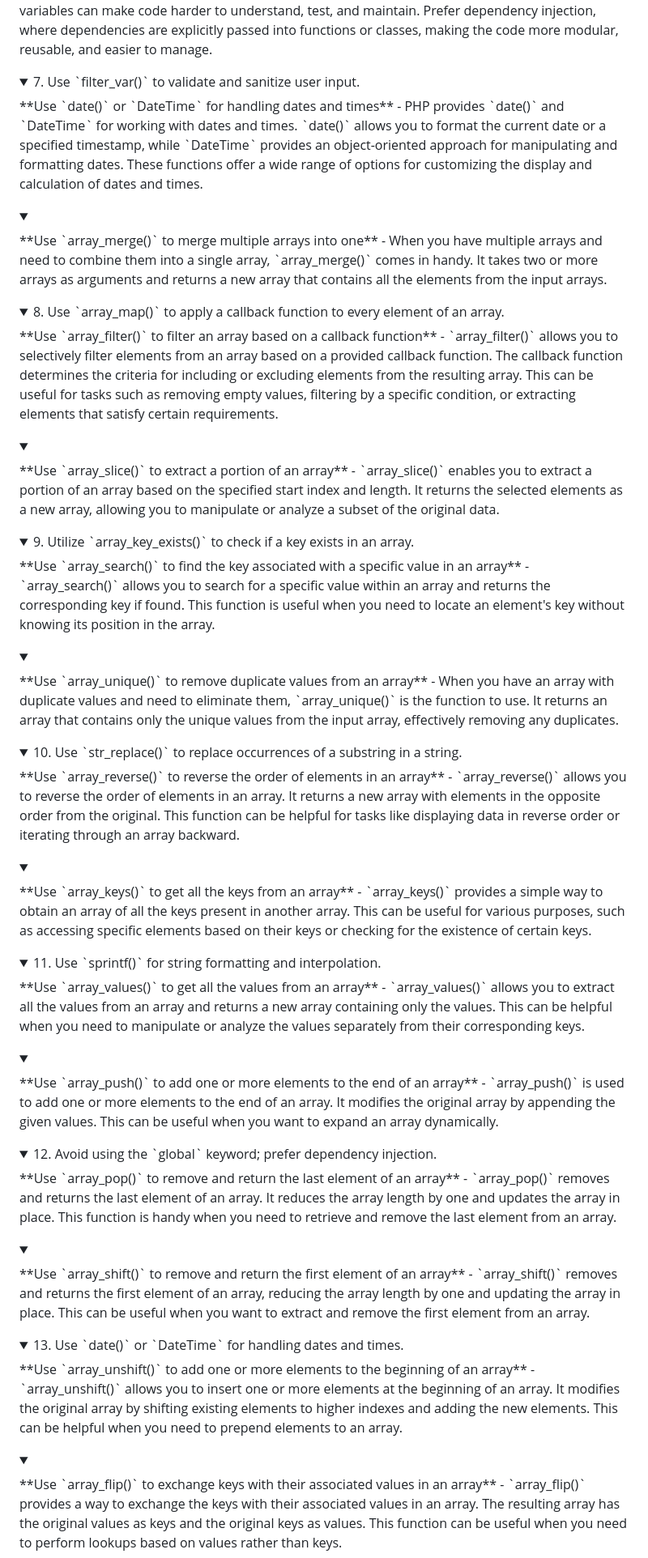
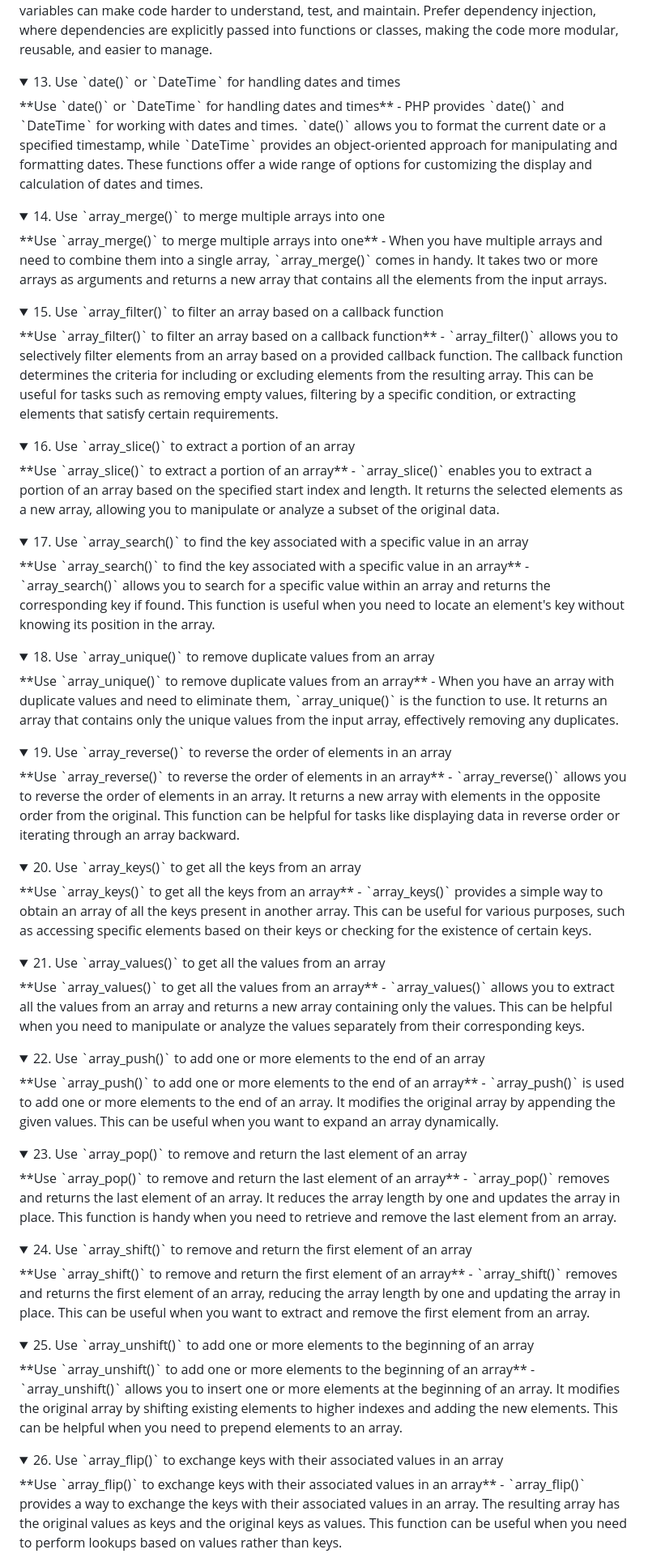
Before and after one commit to fahdi/1000-php-tips, a Markdown page: README.md, the part around the change printed below. Shown: that part at 81% size. GitHub-like rendering; folded sections open.

Commit message:
Update formatting for summaries

```diff
--- a/README.md
+++ b/README.md
@@ -48,59 +48,59 @@
 **Avoid using the `global` keyword; prefer dependency injection** - The `global` keyword allows access to global variables within the local scope of a function or method. However, using global variables can make code harder to understand, test, and maintain. Prefer dependency injection, where dependencies are explicitly passed into functions or classes, making the code more modular, reusable, and easier to manage.
 </details>
 
-<details><summary>7. Use `filter_var()` to validate and sanitize user input.</summary>
+<details><summary>13. Use `date()` or `DateTime` for handling dates and times</summary>
 **Use `date()` or `DateTime` for handling dates and times** - PHP provides `date()` and `DateTime` for working with dates and times. `date()` allows you to format the current date or a specified timestamp, while `DateTime` provides an object-oriented approach for manipulating and formatting dates. These functions offer a wide range of options for customizing the display and calculation of dates and times.
 </details>
 
-<details><summary></summary>
+<details><summary>14. Use `array_merge()` to merge multiple arrays into one</summary>
 **Use `array_merge()` to merge multiple arrays into one** - When you have multiple arrays and need to combine them into a single array, `array_merge()` comes in handy. It takes two or more arrays as arguments and returns a new array that contains all the elements from the input arrays.
 </details>
 
-<details><summary>8. Use `array_map()` to apply a callback function to every element of an array.</summary>
+<details><summary>15. Use `array_filter()` to filter an array based on a callback function</summary>
 **Use `array_filter()` to filter an array based on a callback function** - `array_filter()` allows you to selectively filter elements from an array based on a provided callback function. The callback function determines the criteria for including or excluding elements from the resulting array. This can be useful for tasks such as removing empty values, filtering by a specific condition, or extracting elements that satisfy certain requirements.
 </details>
 
-<details><summary></summary>
+<details><summary>16. Use `array_slice()` to extract a portion of an array</summary>
 **Use `array_slice()` to extract a portion of an array** - `array_slice()` enables you to extract a portion of an array based on the specified start index and length. It returns the selected elements as a new array, allowing you to manipulate or analyze a subset of the original data.
 </details>
 
-<details><summary>9. Utilize `array_key_exists()` to check if a key exists in an array.</summary>
+<details><summary>17. Use `array_search()` to find the key associated with a specific value in an array</summary>
 **Use `array_search()` to find the key associated with a specific value in an array** - `array_search()` allows you to search for a specific value within an array and returns the corresponding key if found. This function is useful when you need to locate an element's key without knowing its position in the array.
 </details>
 
-<details><summary></summary>
+<details><summary>18. Use `array_unique()` to remove duplicate values from an array</summary>
 **Use `array_unique()` to remove duplicate values from an array** - When you have an array with duplicate values and need to eliminate them, `array_unique()` is the function to use. It returns an array that contains only the unique values from the input array, effectively removing any duplicates.
 </details>
 
-<details><summary>10. Use `str_replace()` to replace occurrences of a substring in a string.</summary>
+<details><summary>19. Use `array_reverse()` to reverse the order of elements in an array</summary>
 **Use `array_reverse()` to reverse the order of elements in an array** - `array_reverse()` allows you to reverse the order of elements in an array. It returns a new array with elements in the opposite order from the original. This function can be helpful for tasks like displaying data in reverse order or iterating through an array backward.
 </details>
 
-<details><summary></summary>
+<details><summary>20. Use `array_keys()` to get all the keys from an array</summary>
 **Use `array_keys()` to get all the keys from an array** - `array_keys()` provides a simple way to obtain an array of all the keys present in another array. This can be useful for various purposes, such as accessing specific elements based on their keys or checking for the existence of certain keys.
 </details>
 
-<details><summary>11. Use `sprintf()` for string formatting and interpolation.</summary>
+<details><summary>21. Use `array_values()` to get all the values from an array</summary>
 **Use `array_values()` to get all the values from an array** - `array_values()` allows you to extract all the values from an array and returns a new array containing only the values. This can be helpful when you need to manipulate or analyze the values separately from their corresponding keys.
 </details>
 
-<details><summary></summary>
+<details><summary>22. Use `array_push()` to add one or more elements to the end of an array</summary>
 **Use `array_push()` to add one or more elements to the end of an array** - `array_push()` is used to add one or more elements to the end of an array. It modifies the original array by appending the given values. This can be useful when you want to expand an array dynamically.
 </details>
 
-<details><summary>12. Avoid using the `global` keyword; prefer dependency injection.</summary>
+<details><summary>23. Use `array_pop()` to remove and return the last element of an array</summary>
 **Use `array_pop()` to remove and return the last element of an array** - `array_pop()` removes and returns the last element of an array. It reduces the array length by one and updates the array in place. This function is handy when you need to retrieve and remove the last element from an array.
 </details>
 
-<details><summary></summary>
+<details><summary>24. Use `array_shift()` to remove and return the first element of an array</summary>
 **Use `array_shift()` to remove and return the first element of an array** - `array_shift()` removes and returns the first element of an array, reducing the array length by one and updating the array in place. This can be useful when you want to extract and remove the first element from an array.
 </details>
 
-<details><summary>13. Use `date()` or `DateTime` for handling dates and times.</summary>
+<details><summary>25. Use `array_unshift()` to add one or more elements to the beginning of an array</summary>
 **Use `array_unshift()` to add one or more elements to the beginning of an array** - `array_unshift()` allows you to insert one or more elements at the beginning of an array. It modifies the original array by shifting existing elements to higher indexes and adding the new elements. This can be helpful when you need to prepend elements to an array.
 </details>
 
-<details><summary></summary>
+<details><summary>26. Use `array_flip()` to exchange keys with their associated values in an array</summary>
 **Use `array_flip()` to exchange keys with their associated values in an array** - `array_flip()` provides a way to exchange the keys with their associated values in an array. The resulting array has the original values as keys and the original keys as values. This function can be useful when you need to perform lookups based on values rather than keys.
 </details>
 
```
Also changed, not shown: other parts of README.md (+67 -63 lines).
